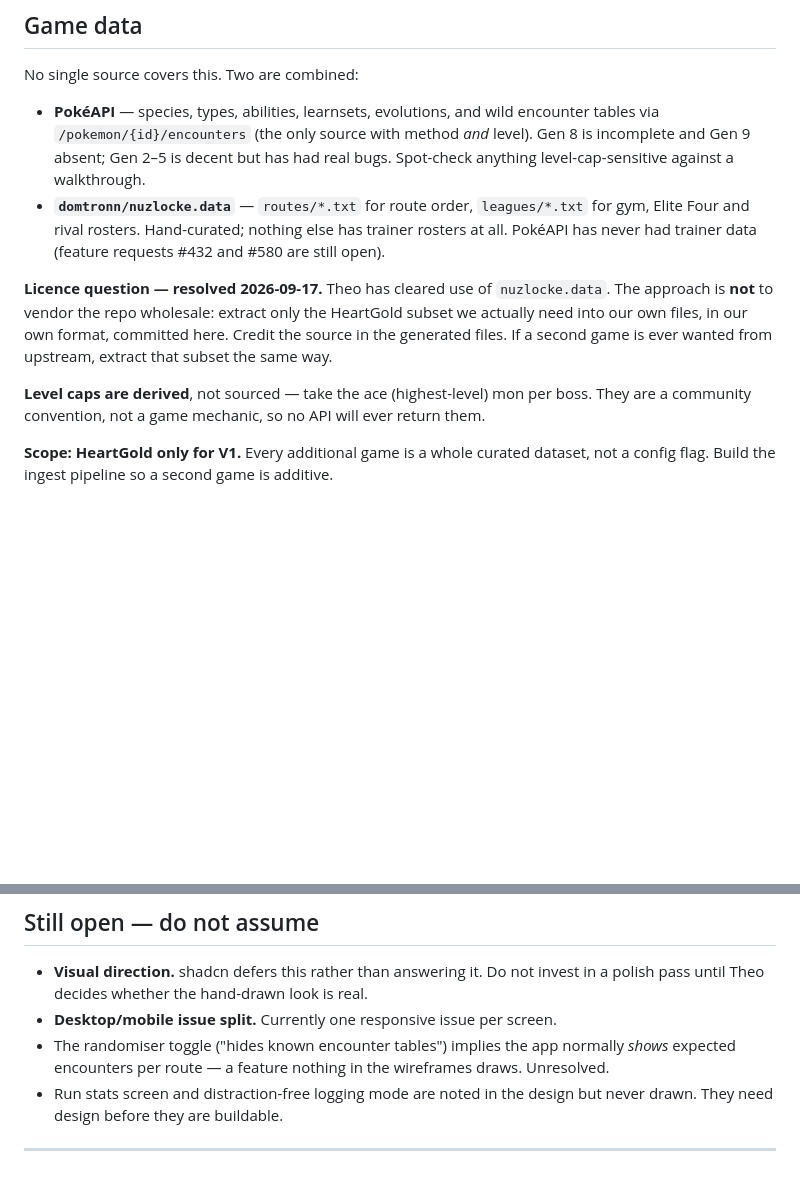
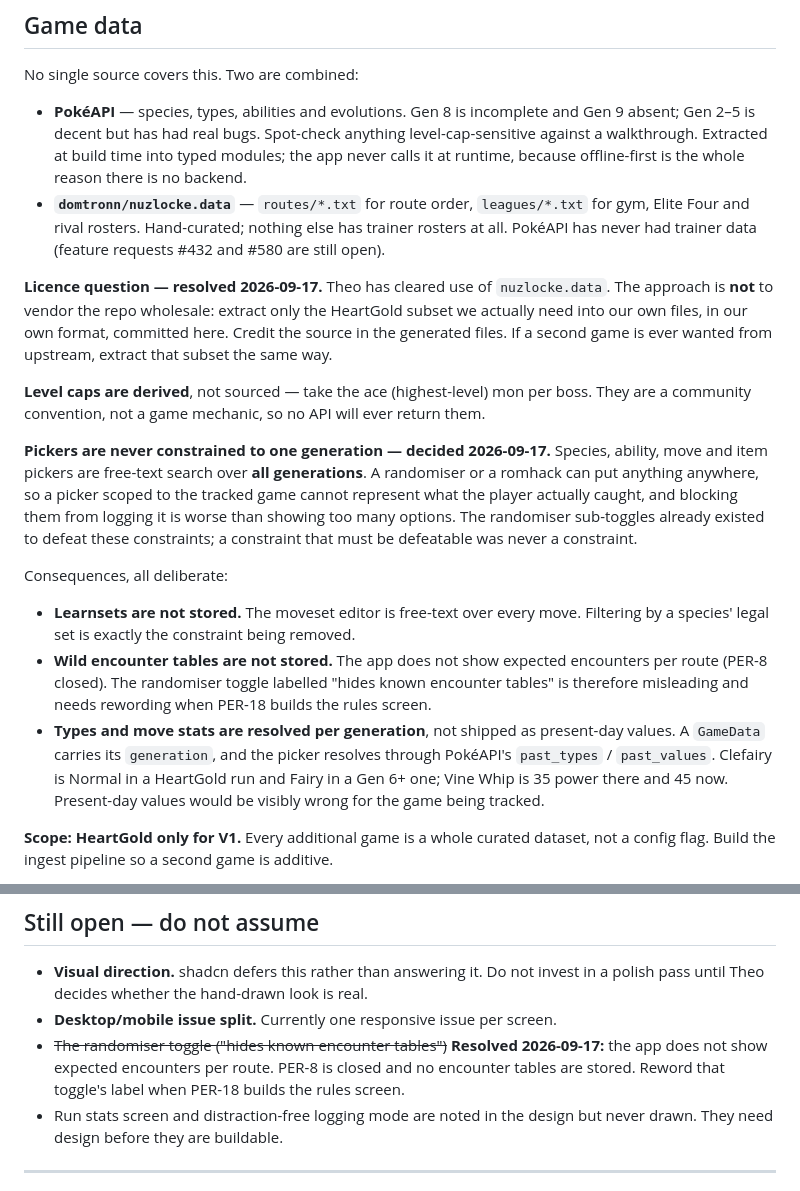
Before and after one commit to Theosaurus-Rex/nuzlocke-tracker, a Markdown page: CLAUDE.md, 2 parts joined by grey strips. GitHub-like rendering; blank space fills up the shorter version.

Commit message:
docs: pickers search all generations, not just the tracked game
A randomiser or romhack can put anything anywhere, so a picker scoped to
the tracked game cannot represent what the player actually caught. The
randomiser sub-toggles already existed to defeat these constraints, which
is the tell that they were never really constraints.

Learnsets and wild encounter tables are therefore not stored, and the
app does not show expected encounters per route — PER-8 is closed, and
the randomiser toggle that implied otherwise needs rewording.

Types and move stats stay resolved per generation rather than shipped as
present-day values: Clefairy is Normal in a HeartGold run, and showing it
as Fairy would be wrong for the game being tracked.

```diff
--- a/CLAUDE.md
+++ b/CLAUDE.md
@@ -139,10 +139,10 @@ the interaction genuinely differs.
 
 No single source covers this. Two are combined:
 
-- **PokéAPI** — species, types, abilities, learnsets, evolutions, and wild encounter tables
-  via `/pokemon/{id}/encounters` (the only source with method *and* level). Gen 8 is
-  incomplete and Gen 9 absent; Gen 2–5 is decent but has had real bugs. Spot-check anything
-  level-cap-sensitive against a walkthrough.
+- **PokéAPI** — species, types, abilities and evolutions. Gen 8 is incomplete and Gen 9 absent;
+  Gen 2–5 is decent but has had real bugs. Spot-check anything level-cap-sensitive against a
+  walkthrough. Extracted at build time into typed modules; the app never calls it at runtime,
+  because offline-first is the whole reason there is no backend.
 - **`domtronn/nuzlocke.data`** — `routes/*.txt` for route order, `leagues/*.txt` for gym,
   Elite Four and rival rosters. Hand-curated; nothing else has trainer rosters at all.
   PokéAPI has never had trainer data (feature requests #432 and #580 are still open).
@@ -154,6 +154,25 @@ files. If a second game is ever wanted from upstream, extract that subset the sa
 
 **Level caps are derived**, not sourced — take the ace (highest-level) mon per boss. They
 are a community convention, not a game mechanic, so no API will ever return them.
+
+**Pickers are never constrained to one generation — decided 2026-09-17.** Species, ability, move
+and item pickers are free-text search over **all generations**. A randomiser or a romhack can put
+anything anywhere, so a picker scoped to the tracked game cannot represent what the player
+actually caught, and blocking them from logging it is worse than showing too many options. The
+randomiser sub-toggles already existed to defeat these constraints; a constraint that must be
+defeatable was never a constraint.
+
+Consequences, all deliberate:
+
+- **Learnsets are not stored.** The moveset editor is free-text over every move. Filtering by a
+  species' legal set is exactly the constraint being removed.
+- **Wild encounter tables are not stored.** The app does not show expected encounters per route
+  (PER-8 closed). The randomiser toggle labelled "hides known encounter tables" is therefore
+  misleading and needs rewording when PER-18 builds the rules screen.
+- **Types and move stats are resolved per generation**, not shipped as present-day values. A
+  `GameData` carries its `generation`, and the picker resolves through PokéAPI's `past_types` /
+  `past_values`. Clefairy is Normal in a HeartGold run and Fairy in a Gen 6+ one; Vine Whip is 35
+  power there and 45 now. Present-day values would be visibly wrong for the game being tracked.
 
 **Scope: HeartGold only for V1.** Every additional game is a whole curated dataset, not a
 config flag. Build the ingest pipeline so a second game is additive.
@@ -171,8 +190,9 @@ in the app may assume a game's data came from `nuzlocke.data`.
 - **Visual direction.** shadcn defers this rather than answering it. Do not invest in a
   polish pass until Theo decides whether the hand-drawn look is real.
 - **Desktop/mobile issue split.** Currently one responsive issue per screen.
-- The randomiser toggle ("hides known encounter tables") implies the app normally *shows*
-  expected encounters per route — a feature nothing in the wireframes draws. Unresolved.
+- ~~The randomiser toggle ("hides known encounter tables")~~ **Resolved 2026-09-17:** the app does
+  not show expected encounters per route. PER-8 is closed and no encounter tables are stored.
+  Reword that toggle's label when PER-18 builds the rules screen.
 - Run stats screen and distraction-free logging mode are noted in the design but never
   drawn. They need design before they are buildable.
 
```
